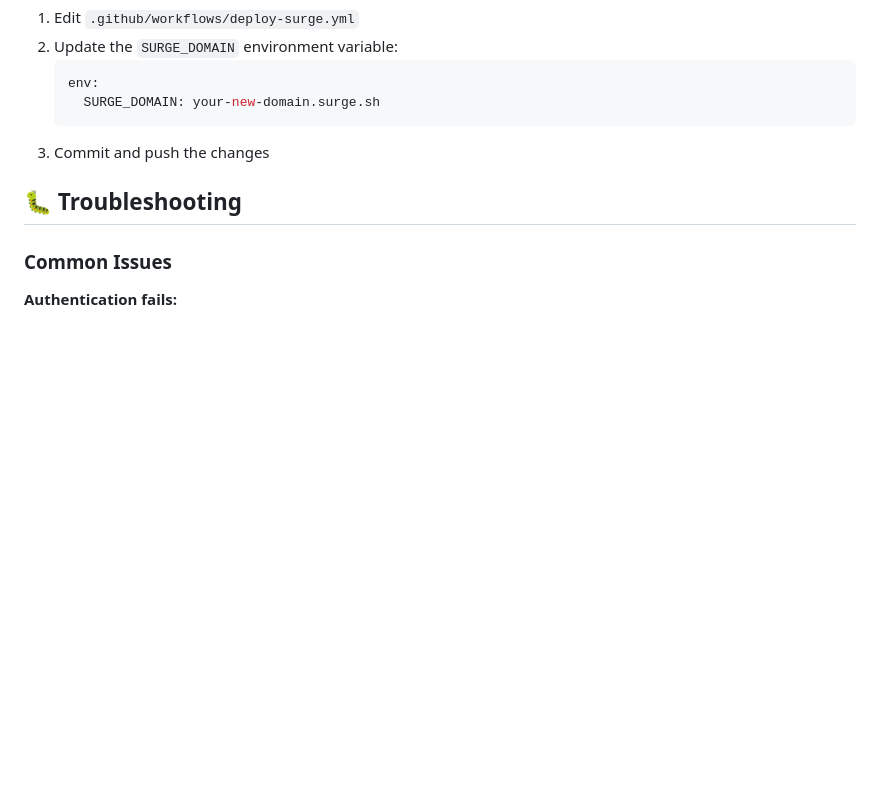
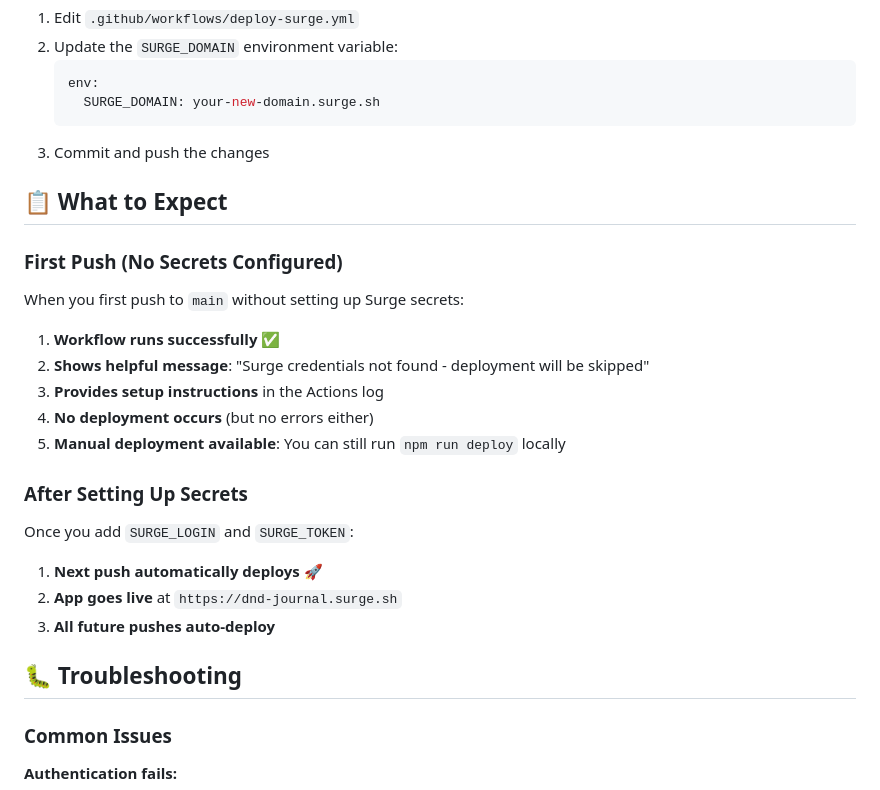
Before and after one commit to pekka-poukamo/dnd-journal, a Markdown page: DEPLOYMENT_GUIDE.md, the part around the change. Drawn GitHub-style; blank space fills up the shorter version.

Commit message:
Add deployment guide section explaining first push and secret setup
Co-authored-by: p.poukamo <p.poukamo@gmail.com>

````diff
--- a/DEPLOYMENT_GUIDE.md
+++ b/DEPLOYMENT_GUIDE.md
@@ -160,6 +160,24 @@ To change the deployment domain:
    ```
 3. Commit and push the changes
 
+## 📋 **What to Expect**
+
+### **First Push (No Secrets Configured)**
+When you first push to `main` without setting up Surge secrets:
+
+1. **Workflow runs successfully** ✅
+2. **Shows helpful message**: "Surge credentials not found - deployment will be skipped"
+3. **Provides setup instructions** in the Actions log
+4. **No deployment occurs** (but no errors either)
+5. **Manual deployment available**: You can still run `npm run deploy` locally
+
+### **After Setting Up Secrets**
+Once you add `SURGE_LOGIN` and `SURGE_TOKEN`:
+
+1. **Next push automatically deploys** 🚀
+2. **App goes live** at `https://dnd-journal.surge.sh`
+3. **All future pushes auto-deploy**
+
 ## 🐛 Troubleshooting
 
 ### Common Issues
````
